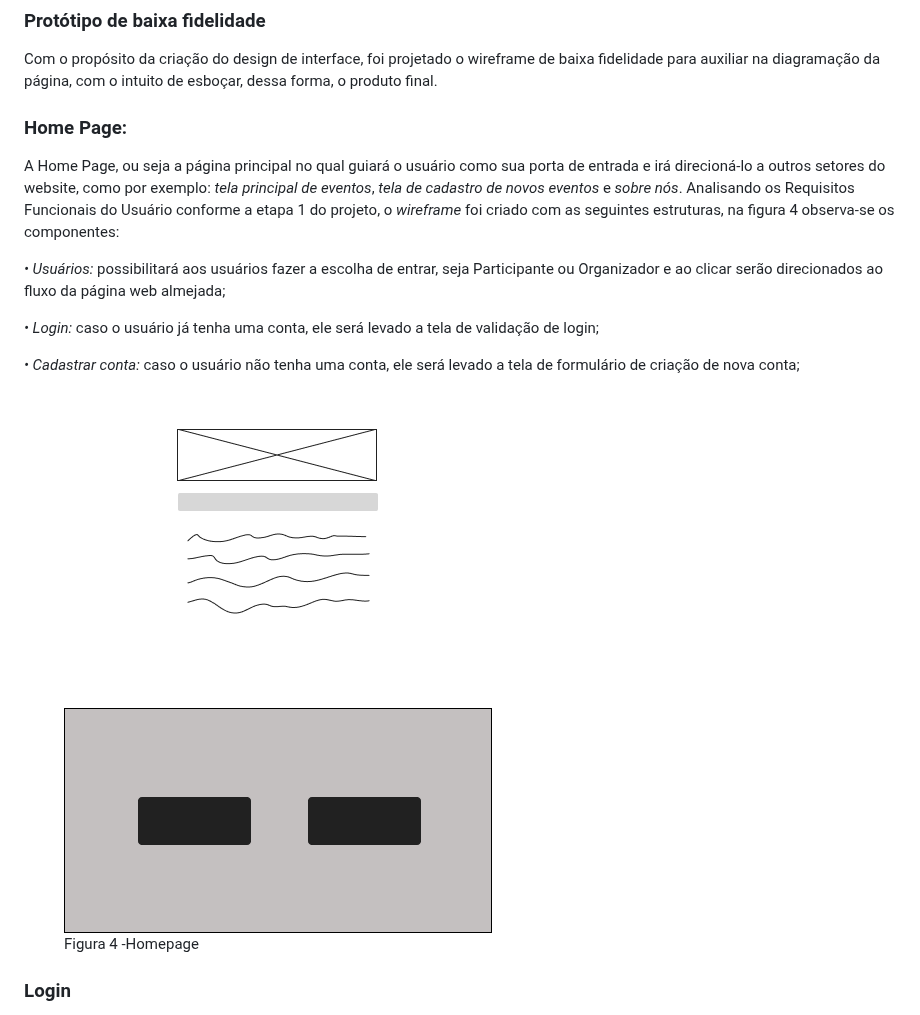
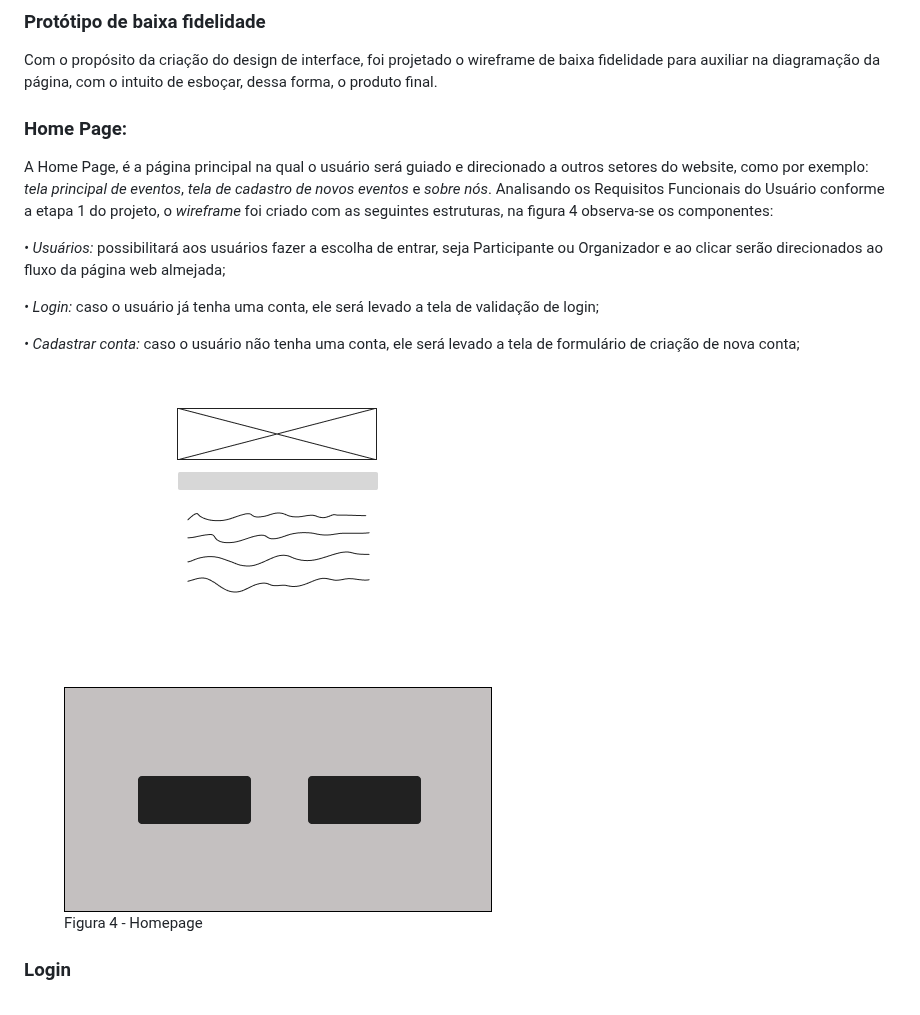
Before and after one commit to ICEI-PUC-Minas-PMV-ADS/pmv-ads-2024-1-e1-proj-web-t1-pmv-ads-2024-1-e1-eventracker, a Markdown page: documentos/04-Projeto de Interface.md, the part around the change. GitHub-like rendering.

```diff
--- a/documentos/04-Projeto de Interface.md
+++ b/documentos/04-Projeto de Interface.md
@@ -20,7 +20,7 @@ O diagrama de fluxo apresentado a seguir demonstra o fluxo seguido pelo usuário
  Com o propósito da criação do design de interface, foi projetado o wireframe de baixa fidelidade para auxiliar na diagramação da página, com o intuito de esboçar, dessa forma, o produto final.
 
  ### Home Page:
-  A Home Page, ou seja a página principal no qual guiará o usuário como sua porta de entrada e irá direcioná-lo a outros setores do website, como por exemplo: <i>tela principal de eventos</i>, <i>tela de cadastro de novos eventos</i> e <i>sobre nós</i>.
+  A Home Page, é a página principal na qual o usuário será guiado e direcionado a outros setores do website, como por exemplo: <i>tela principal de eventos</i>, <i>tela de cadastro de novos eventos</i> e <i>sobre nós</i>.
   Analisando os Requisitos Funcionais do Usuário conforme a etapa 1 do projeto, o <i>wireframe</i> foi criado com as seguintes  estruturas, na figura 4 observa-se os componentes:
 
   <em>• Usuários:</em>  possibilitará aos usuários fazer a escolha de entrar, seja Participante ou Organizador e ao clicar serão direcionados ao fluxo da página web almejada;
@@ -30,7 +30,7 @@ O diagrama de fluxo apresentado a seguir demonstra o fluxo seguido pelo usuário
    <em>• Cadastrar conta:</em> caso o usuário não tenha uma conta, ele será levado a tela de formulário de criação de nova conta;
 
    <figure>
-  <img src="img/homepage.png"> <figcaption>Figura 4  -Homepage </figcaption>
+  <img src="img/homepage.png"> <figcaption>Figura 4 - Homepage </figcaption>
 </figure>
 
 
```
